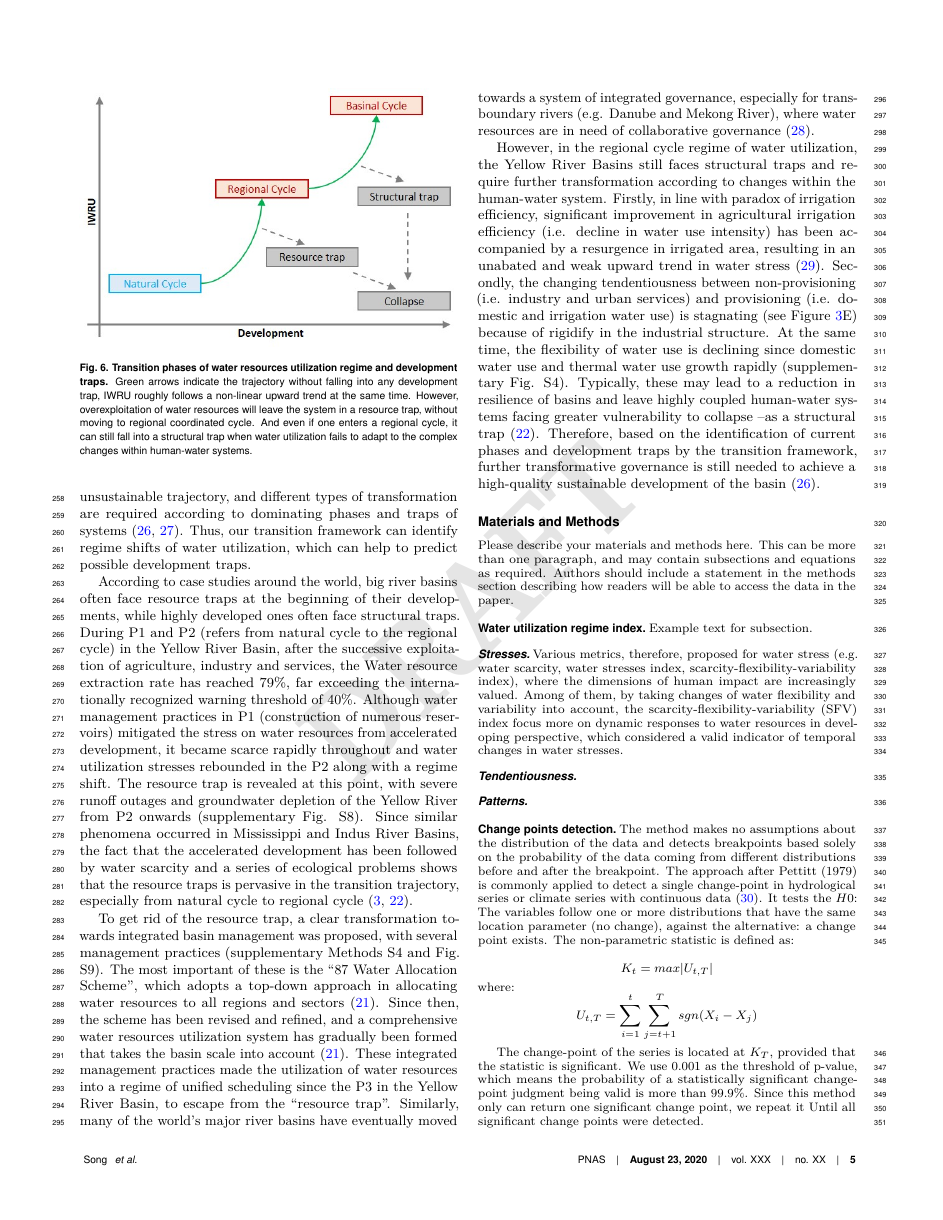
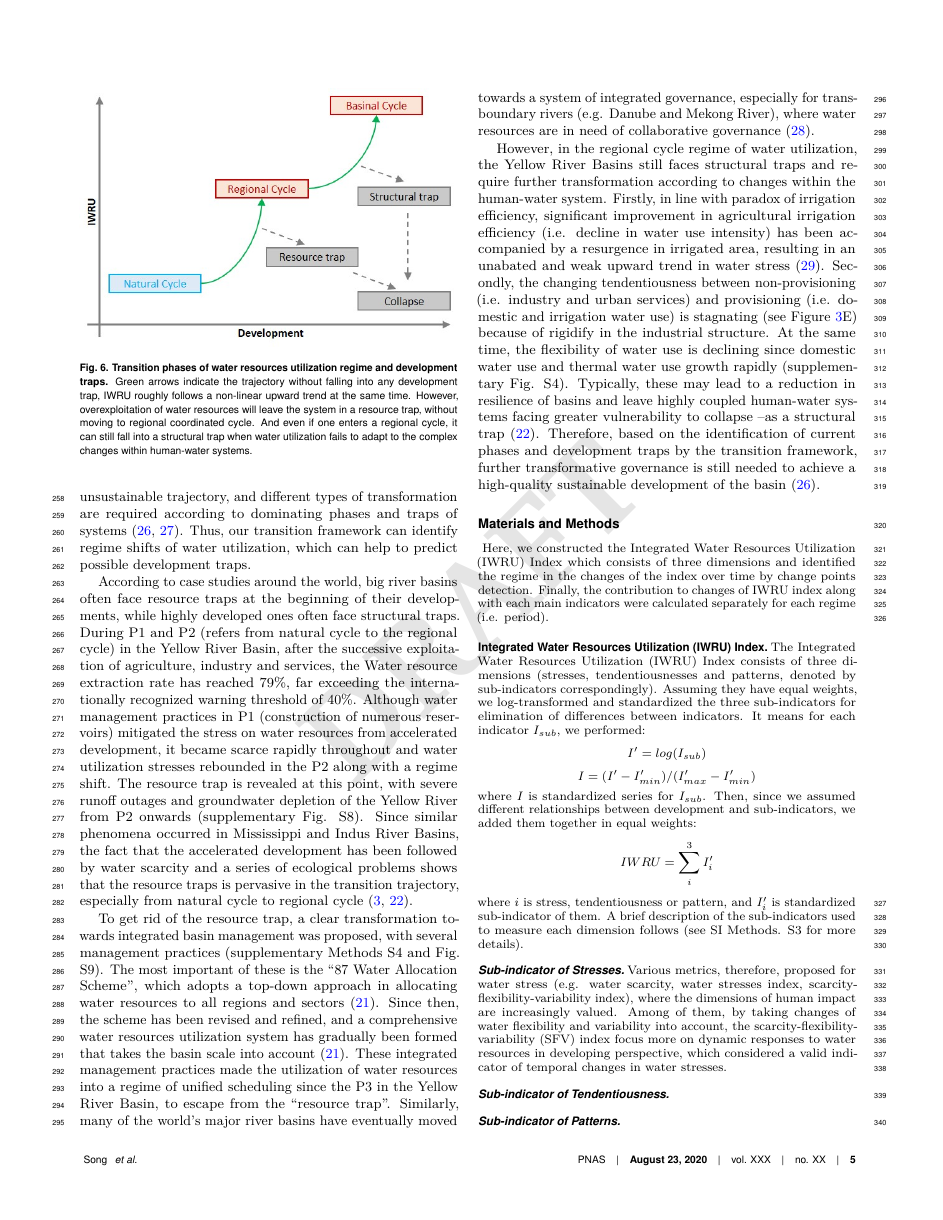
Before and after one commit to SongshGeo/Water-Governance-Regimes, a LaTeX document (tex/main/manuscript.tex): page 5 of 7. Compiled offline with pdfLaTeX.

Commit message:
写完方法IWUR的整体部分

```diff
--- a/tex/main/manuscript.tex
+++ b/tex/main/manuscript.tex
@@ -347,25 +347,29 @@ Typically, these may lead to a reduction in resilience of basins and leave highl
 
 
 %tag 研究方法
-\matmethods{Please describe your materials and methods here. This can be more than one paragraph, and may contain subsections and equations as required. Authors should include a statement in the methods section describing how readers will be able to access the data in the paper.
+\matmethods{
+Here, we constructed the Integrated Water Resources Utilization (IWRU) Index which consists of three dimensions and identified the regime in the changes of the index over time by change points detection. Finally, the contribution to changes of IWRU index along with each main indicators were calculated separately for each regime (i.e. period).
 
-	\subsection*{Water utilization regime index}
-	Example text for subsection.
-	\subsubsection*{Stresses}
+	\subsection*{Integrated Water Resources Utilization (IWRU) Index}
+	The Integrated Water Resources Utilization (IWRU) Index consists of three dimensions (stresses, tendentiousnesses and patterns, denoted by sub-indicators correspondingly). Assuming they have equal weights, we log-transformed and standardized the three sub-indicators for elimination of differences between indicators. It means for each indicator $I_{sub}$, we performed:
+	$$ I' = log(I_{sub}) $$
+	$$ I = (I' - I'_{min}) / (I'_{max}-I'_{min})$$
+	where $I$ is standardized series for $I_{sub}$.
+	Then, since we assumed different relationships between development and sub-indicators, we added them together in equal weights:
+	$$ IWRU = \sum_{i}^3 I'_i $$
+	where $i$ is stress, tendentiousness or pattern, and $I'_i$ is standardized sub-indicator of them. A brief description of the sub-indicators used to measure each dimension follows (see SI Methods. S3 for more details).
+
+	\subsubsection*{Sub-indicator of Stresses}
 % 提出了很多的指标度量水压力，如水资源压力指数，水资源xxx等
-	Various metrics, therefore, proposed for water stress
-	(e.g. water scarcity, water stresses index, scarcity-flexibility-variability index),
-	where the dimensions of human impact are increasingly valued.
+	Various metrics, therefore, proposed for water stress (e.g. water scarcity, water stresses index, scarcity-flexibility-variability index), where the dimensions of human impact are increasingly valued.
 	% 其中SFV指数比较有用
-	Among of them, by taking changes of water flexibility and variability into account,
-	the scarcity-flexibility-variability (SFV) index focus more on dynamic responses to water resources in developing perspective,
-	which considered a valid indicator of temporal changes in water stresses.
-	\subsubsection*{Tendentiousness}
+	Among of them, by taking changes of water flexibility and variability into account,	the scarcity-flexibility-variability (SFV) index focus more on dynamic responses to water resources in developing perspective, which considered a valid indicator of temporal changes in water stresses.
+	\subsubsection*{Sub-indicator of Tendentiousness}
 	% xxx等人通过考虑消费品中的水消耗提出了虚拟水理论
 	% 但随着水资源利用方式的变迁，在其基础上兴起的水足迹研究，则进一步泛化了水相关的产品和服务概念。
 	% 如今，世界非产品形式供给于人类的水资源已达xx%，范围包含了xxxxxx等方式，人类在“消耗水”向“利用水”和的倾斜。
 
-	\subsubsection*{Patterns}
+	\subsubsection*{Sub-indicator of Patterns}
 
 	\subsection*{Change points detection}
 		The method makes no assumptions about the distribution of the data and detects breakpoints based solely on the probability of the data coming from different distributions before and after the breakpoint.
```
Also changed, not shown: figures/main_text/dimensions.jpg, figures/main_text/dimensions.pdf, figures/main_text/index.pdf, figures/main_text/pattern.pdf, figures/main_text/phases.pdf, figures/supplementary_information/inflexible_wu.pdf, figures/supplementary_information/sf_measured_runoff.pdf, tex/main/manuscript.pdf, tex/main/manuscript.tex (2 more changed lines), 3 other files.
